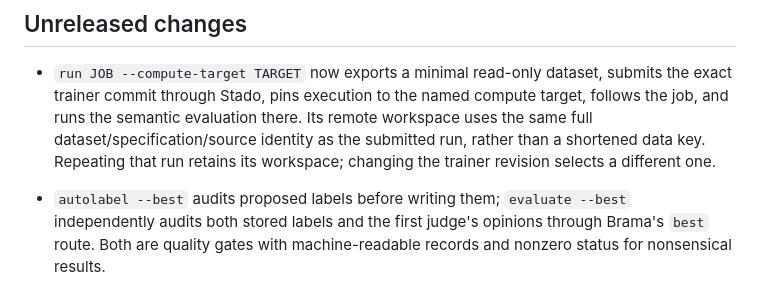
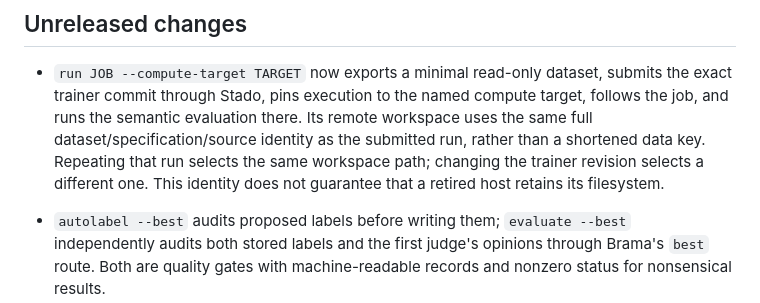
Before and after one commit to wisent-ai/transcript-label-trainer, a Markdown page: README.md, the part around the change. Rendered like a GitHub page.

Commit message:
Distinguish stable workspace identity from host filesystem retention

```diff
--- a/README.md
+++ b/README.md
@@ -163,7 +163,9 @@ repository's.
   compute target, follows the job, and runs the semantic evaluation there.
   Its remote workspace uses the same full dataset/specification/source identity
   as the submitted run, rather than a shortened data key. Repeating that run
-  retains its workspace; changing the trainer revision selects a different one.
+  selects the same workspace path; changing the trainer revision selects a
+  different one. This identity does not guarantee that a retired host retains
+  its filesystem.
 - `autolabel --best` audits proposed labels before writing them;
   `evaluate --best` independently audits both stored labels and the first
   judge's opinions through Brama's `best` route. Both are quality gates with
```
